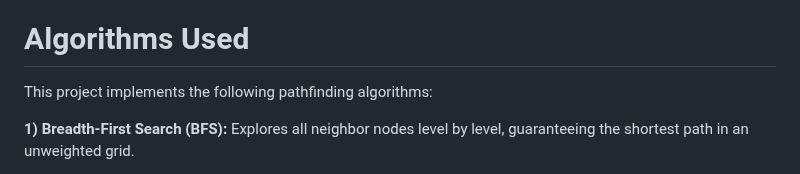
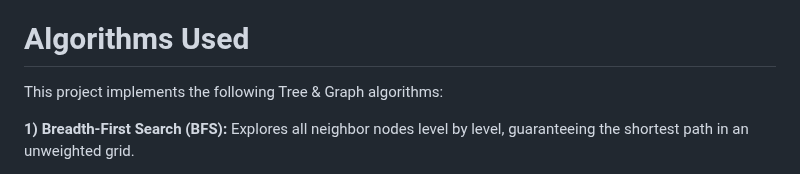
Before and after one commit to Sheethalsheethu/DSA_Pathfinding_Algorithm_Visualizer, a Markdown page: README.md, the part around the change. Rendered like a GitHub page.

```diff
--- a/README.md
+++ b/README.md
@@ -4,7 +4,7 @@ The Pathfinding Algorithm Visualizer is a web-based tool built using Java that h
 
 
 # Algorithms Used
-This project implements the following pathfinding algorithms:
+This project implements the following Tree & Graph algorithms:
 
 **1) Breadth-First Search (BFS):**
 Explores all neighbor nodes level by level, guaranteeing the shortest path in an unweighted grid.
```
